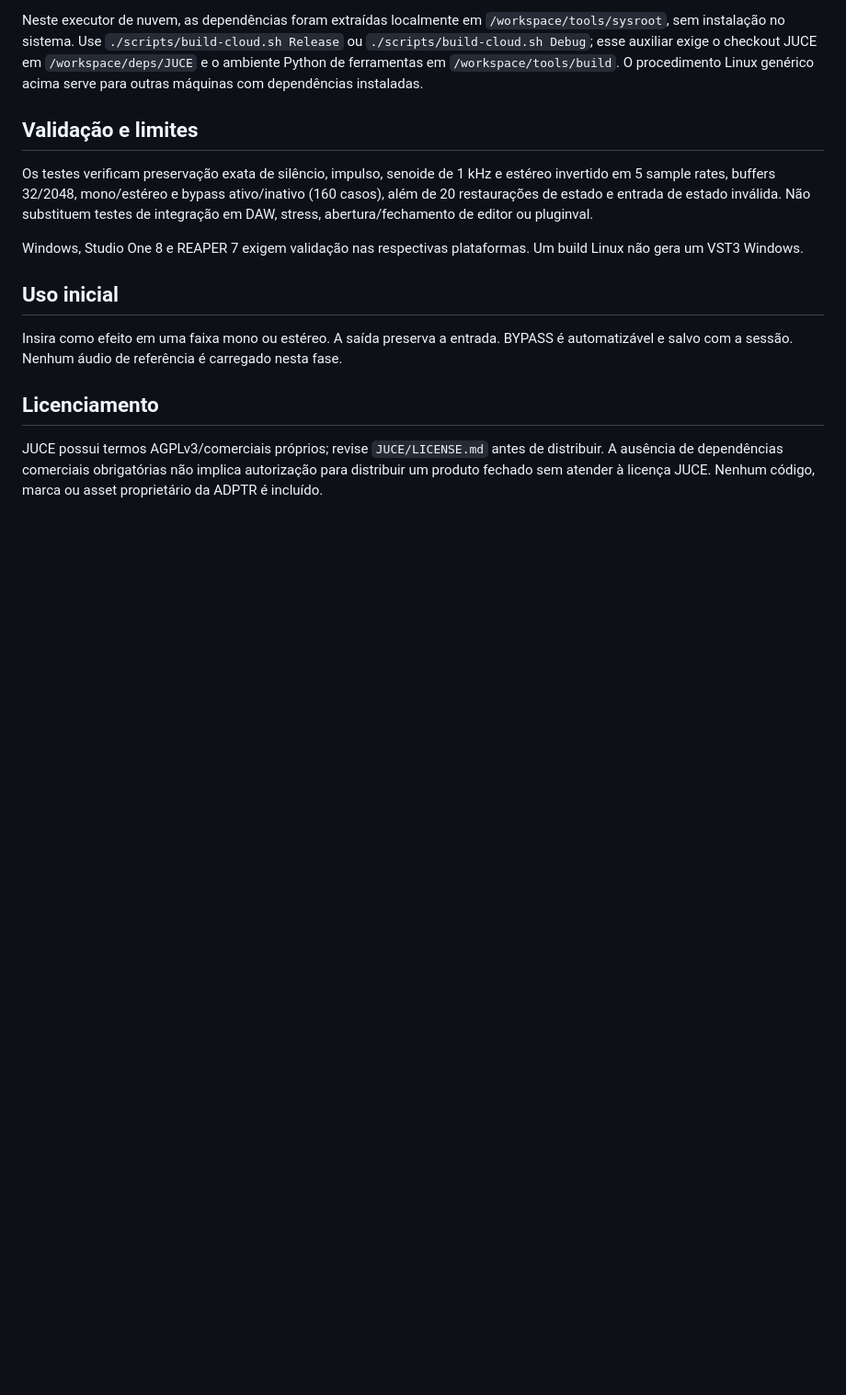
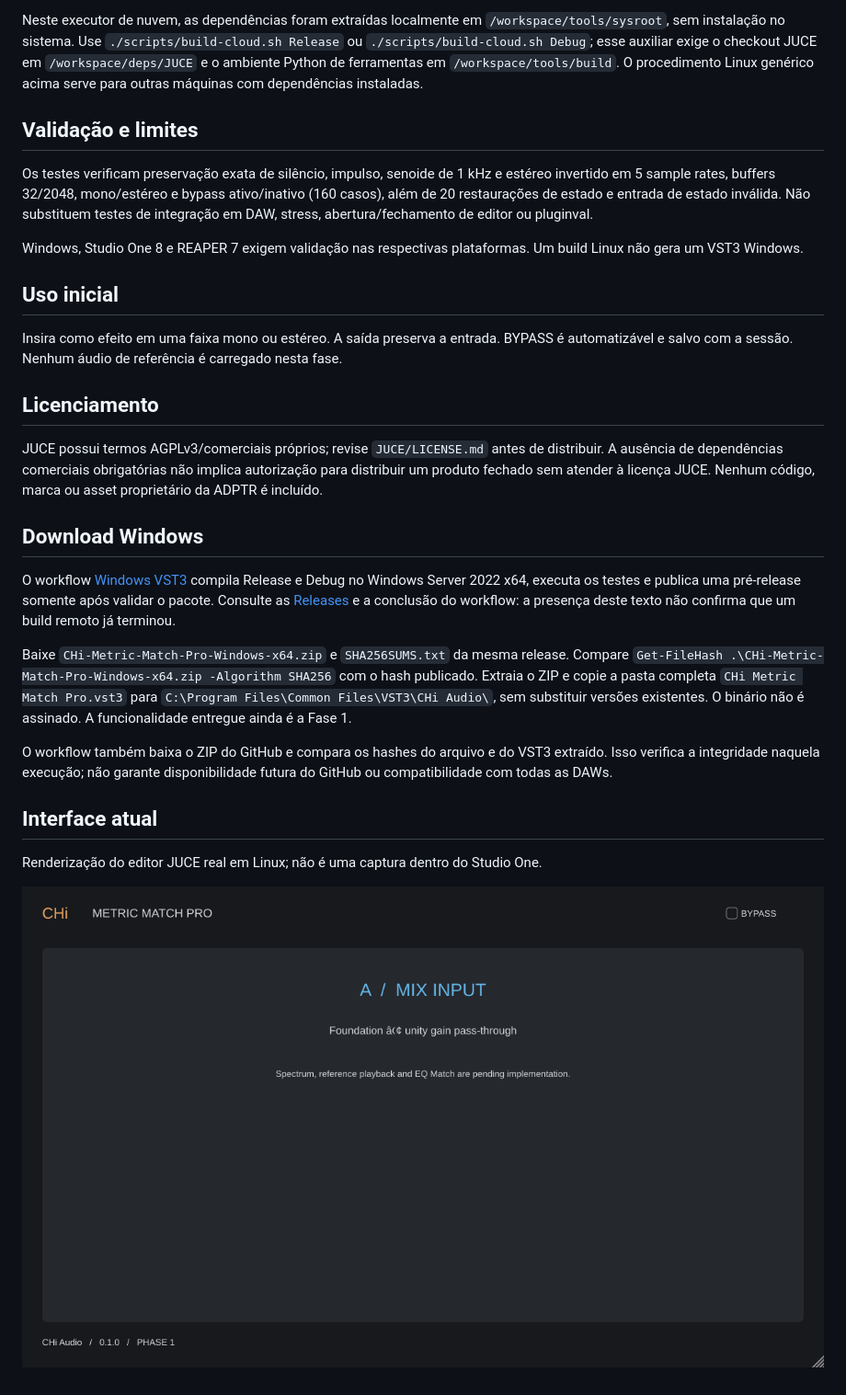
Before and after one commit to aulamix001/METRIC-EQ, a Markdown page: README.md, the part around the change. Shown at 92% size. GitHub-like rendering; pictures changed too: docs/plugin-phase1.png (added); blank space fills up the shorter version.

Commit message:
Show actual editor and document verified Windows download workflow

```diff
--- a/README.md
+++ b/README.md
@@ -55,3 +55,17 @@ Insira como efeito em uma faixa mono ou estéreo. A saída preserva a entrada. B
 ## Licenciamento
 
 JUCE possui termos AGPLv3/comerciais próprios; revise `JUCE/LICENSE.md` antes de distribuir. A ausência de dependências comerciais obrigatórias não implica autorização para distribuir um produto fechado sem atender à licença JUCE. Nenhum código, marca ou asset proprietário da ADPTR é incluído.
+
+## Download Windows
+
+O workflow [Windows VST3](https://github.com/aulamix001/METRIC-EQ/actions/workflows/windows-vst3.yml) compila Release e Debug no Windows Server 2022 x64, executa os testes e publica uma pré-release somente após validar o pacote. Consulte as [Releases](https://github.com/aulamix001/METRIC-EQ/releases) e a conclusão do workflow: a presença deste texto não confirma que um build remoto já terminou.
+
+Baixe `CHi-Metric-Match-Pro-Windows-x64.zip` e `SHA256SUMS.txt` da mesma release. Compare `Get-FileHash .\CHi-Metric-Match-Pro-Windows-x64.zip -Algorithm SHA256` com o hash publicado. Extraia o ZIP e copie a pasta completa `CHi Metric Match Pro.vst3` para `C:\Program Files\Common Files\VST3\CHi Audio\`, sem substituir versões existentes. O binário não é assinado. A funcionalidade entregue ainda é a Fase 1.
+
+O workflow também baixa o ZIP do GitHub e compara os hashes do arquivo e do VST3 extraído. Isso verifica a integridade naquela execução; não garante disponibilidade futura do GitHub ou compatibilidade com todas as DAWs.
+
+## Interface atual
+
+Renderização do editor JUCE real em Linux; não é uma captura dentro do Studio One.
+
+![Interface da Fase 1](docs/plugin-phase1.png)
```
Also changed, not shown: 1 other file.
